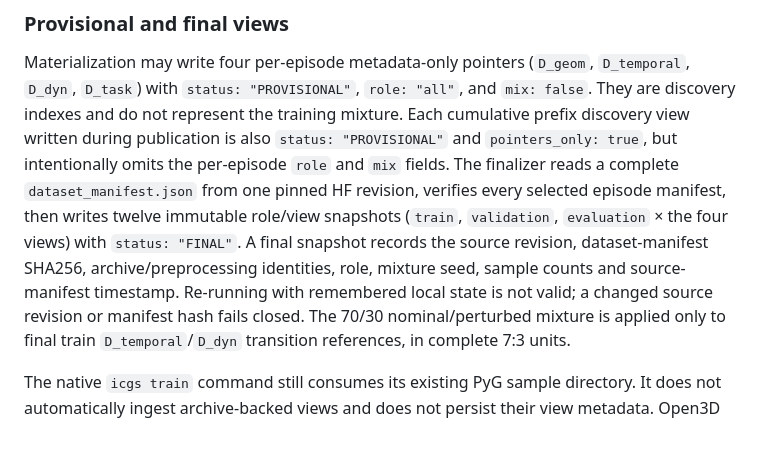
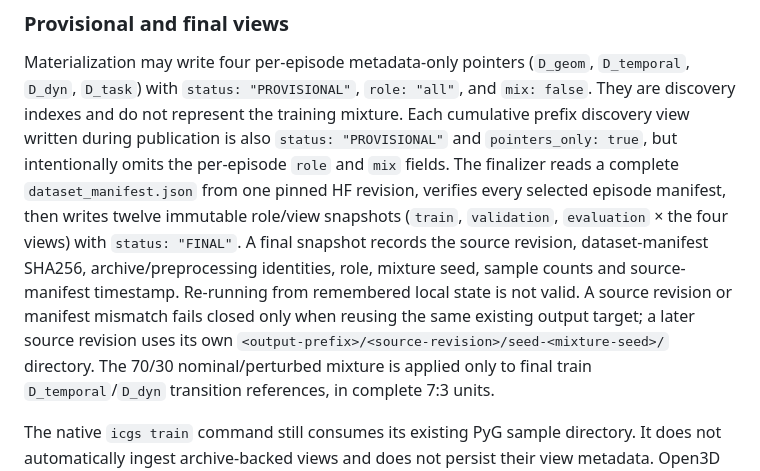
Before and after one commit to 33-bit/ICGS, a Markdown page: docs/components/generation.md, the part around the change. GitHub-like rendering; blank space fills up the shorter version.

Commit message:
docs(generation): clarify revision-bound view conflicts

```diff
--- a/docs/components/generation.md
+++ b/docs/components/generation.md
@@ -101,8 +101,10 @@ from one pinned HF revision, verifies every selected episode manifest, then writ
 twelve immutable role/view snapshots (`train`, `validation`, `evaluation` × the
 four views) with `status: "FINAL"`. A final snapshot records the source revision,
 dataset-manifest SHA256, archive/preprocessing identities, role, mixture seed,
-sample counts and source-manifest timestamp. Re-running with remembered local
-state is not valid; a changed source revision or manifest hash fails closed.
+sample counts and source-manifest timestamp. Re-running from remembered local
+state is not valid. A source revision or manifest mismatch fails closed only
+when reusing the same existing output target; a later source revision uses its
+own `<output-prefix>/<source-revision>/seed-<mixture-seed>/` directory.
 The 70/30 nominal/perturbed mixture is applied only to final train
 `D_temporal`/`D_dyn` transition references, in complete 7:3 units.
 
```
Also changed, not shown: 1 other file.
